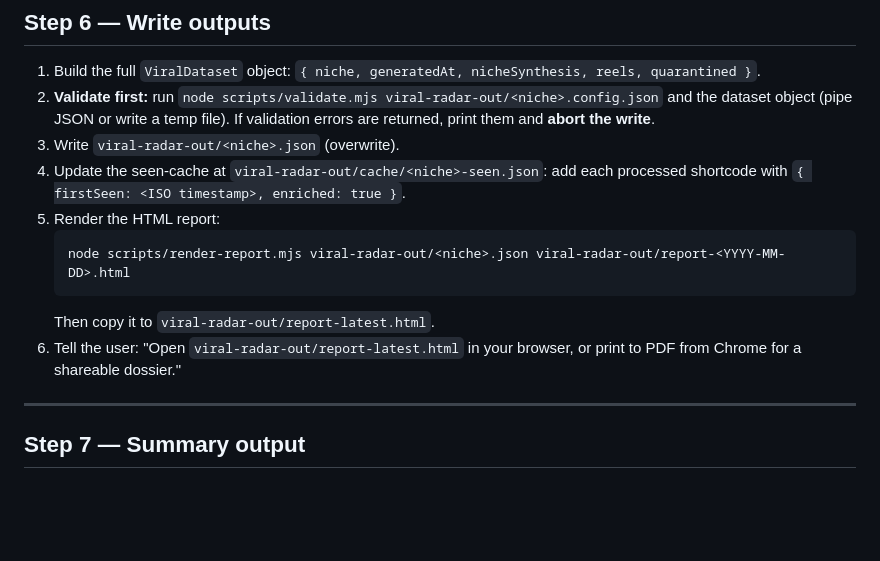
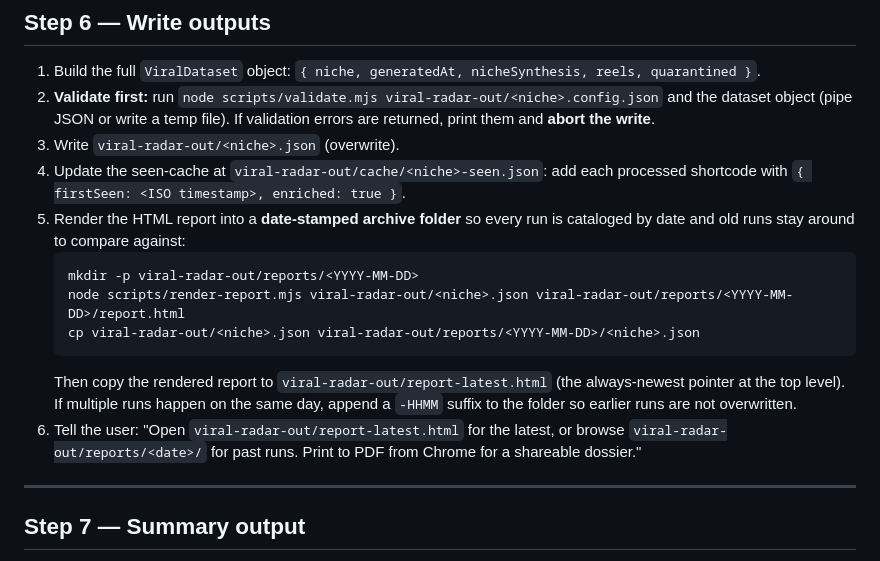
Before and after one commit to thejmvai/claude-viral-radar, a Markdown page: skills/viral-radar/SKILL.md, the part around the change. Rendered like a GitHub page; blank space fills up the shorter version.

````diff
--- a/skills/viral-radar/SKILL.md
+++ b/skills/viral-radar/SKILL.md
@@ -143,12 +143,14 @@ Regenerate `nicheSynthesis` from the gate-passing reels:
 2. **Validate first:** run `node scripts/validate.mjs viral-radar-out/<niche>.config.json` and the dataset object (pipe JSON or write a temp file). If validation errors are returned, print them and **abort the write**.
 3. Write `viral-radar-out/<niche>.json` (overwrite).
 4. Update the seen-cache at `viral-radar-out/cache/<niche>-seen.json`: add each processed shortcode with `{ firstSeen: <ISO timestamp>, enriched: true }`.
-5. Render the HTML report:
+5. Render the HTML report into a **date-stamped archive folder** so every run is cataloged by date and old runs stay around to compare against:
    ```
-   node scripts/render-report.mjs viral-radar-out/<niche>.json viral-radar-out/report-<YYYY-MM-DD>.html
+   mkdir -p viral-radar-out/reports/<YYYY-MM-DD>
+   node scripts/render-report.mjs viral-radar-out/<niche>.json viral-radar-out/reports/<YYYY-MM-DD>/report.html
+   cp viral-radar-out/<niche>.json viral-radar-out/reports/<YYYY-MM-DD>/<niche>.json
    ```
-   Then copy it to `viral-radar-out/report-latest.html`.
-6. Tell the user: "Open `viral-radar-out/report-latest.html` in your browser, or print to PDF from Chrome for a shareable dossier."
+   Then copy the rendered report to `viral-radar-out/report-latest.html` (the always-newest pointer at the top level). If multiple runs happen on the same day, append a `-HHMM` suffix to the folder so earlier runs are not overwritten.
+6. Tell the user: "Open `viral-radar-out/report-latest.html` for the latest, or browse `viral-radar-out/reports/<date>/` for past runs. Print to PDF from Chrome for a shareable dossier."
 
 ---
 
````
Also changed, not shown: README.md (+9 -6 lines), skills/viral-competitor/SKILL.md (+5 -3 lines).
